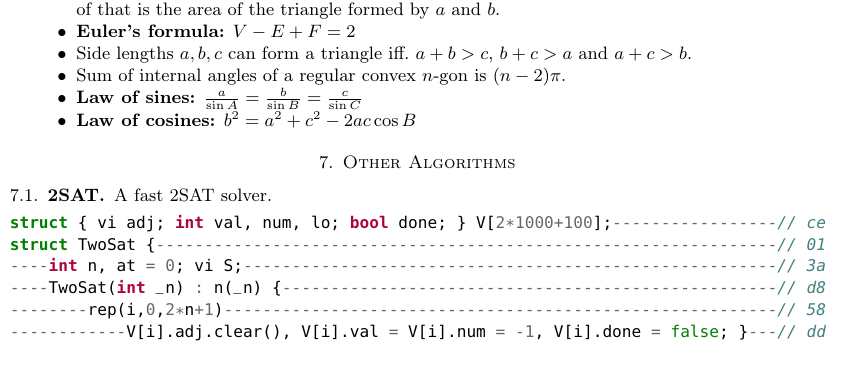
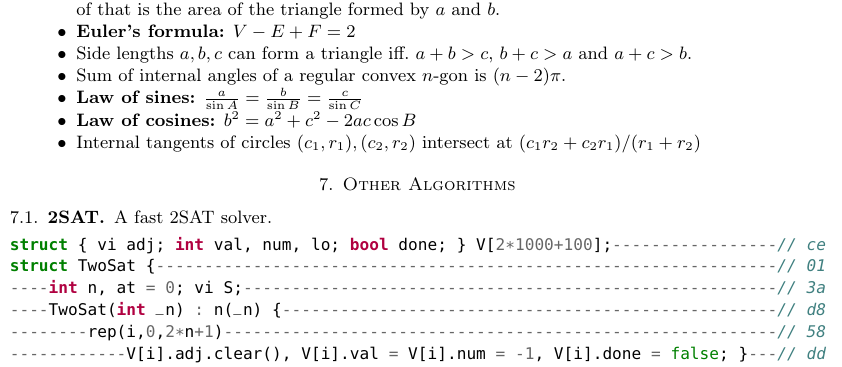
Before and after one commit to SuprDewd/CompetitiveProgramming, a LaTeX paper (comprog.tex): part of one column of page 29 of 35, cut so that both start at the same text. The pictures show the PDF file comprog.pdf that the author committed with the source.

Commit message:
Info about internal tangents

```diff
--- a/comprog.tex
+++ b/comprog.tex
@@ -638,6 +638,7 @@
             \item Sum of internal angles of a regular convex $n$-gon is $(n-2)\pi$.
             \item \textbf{Law of sines:} $\frac{a}{\sin A} = \frac{b}{\sin B} = \frac{c}{\sin C}$
             \item \textbf{Law of cosines:} $b^2 = a^2 + c^2 - 2ac\cos B$
+            \item Internal tangents of circles $(c_1,r_1), (c_2,r_2)$ intersect at $(c_1r_2+c_2r_1)/(r_1+r_2)$
         \end{itemize}
 
 
```
Also changed, not shown: comprog.pdf.
